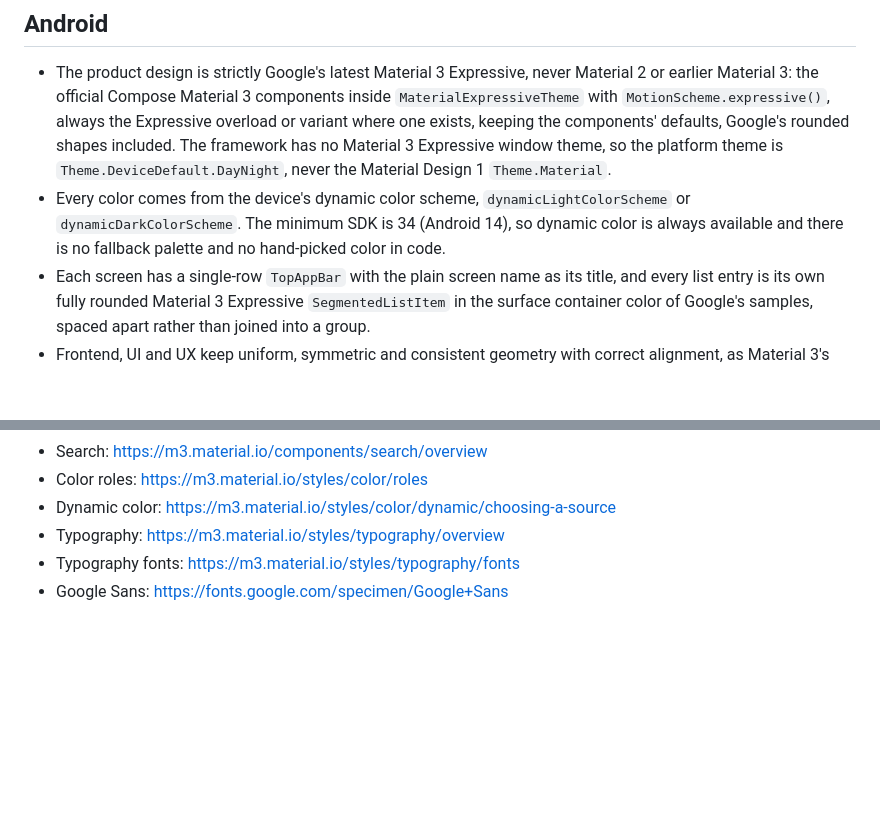
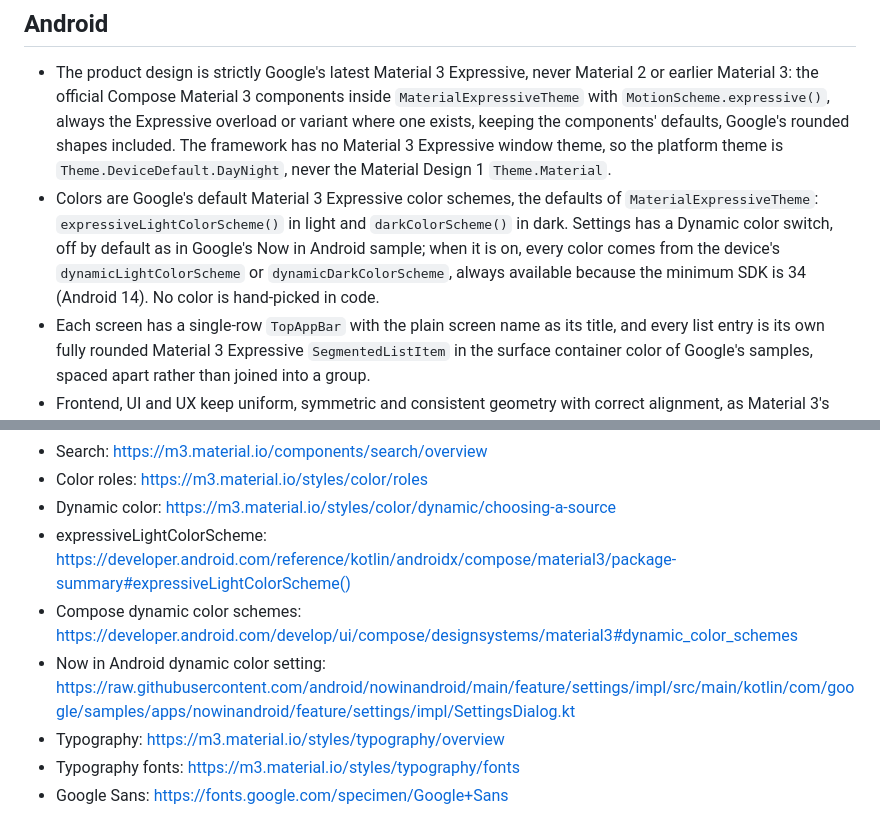
Before and after one commit to VasilisPngs/Adblock, a Markdown page: CLAUDE.md, 2 parts joined by grey strips. Rendered like a GitHub page; blank space fills up the shorter version.

Commit message:
Make dynamic color an opt-in setting over Google's default Expressive color schemes
Co-Authored-By: Claude Opus 5.5 <noreply@anthropic.com>
Claude-Session: https://claude.ai/code/session_01UYiv4Rv1DPHjAHXqQVXEru

```diff
--- a/CLAUDE.md
+++ b/CLAUDE.md
@@ -22,7 +22,7 @@
 
 ## Android
 - The product design is strictly Google's latest Material 3 Expressive, never Material 2 or earlier Material 3: the official Compose Material 3 components inside `MaterialExpressiveTheme` with `MotionScheme.expressive()`, always the Expressive overload or variant where one exists, keeping the components' defaults, Google's rounded shapes included. The framework has no Material 3 Expressive window theme, so the platform theme is `Theme.DeviceDefault.DayNight`, never the Material Design 1 `Theme.Material`.
-- Every color comes from the device's dynamic color scheme, `dynamicLightColorScheme` or `dynamicDarkColorScheme`. The minimum SDK is 34 (Android 14), so dynamic color is always available and there is no fallback palette and no hand-picked color in code.
+- Colors are Google's default Material 3 Expressive color schemes, the defaults of `MaterialExpressiveTheme`: `expressiveLightColorScheme()` in light and `darkColorScheme()` in dark. Settings has a Dynamic color switch, off by default as in Google's Now in Android sample; when it is on, every color comes from the device's `dynamicLightColorScheme` or `dynamicDarkColorScheme`, always available because the minimum SDK is 34 (Android 14). No color is hand-picked in code.
 - Each screen has a single-row `TopAppBar` with the plain screen name as its title, and every list entry is its own fully rounded Material 3 Expressive `SegmentedListItem` in the surface container color of Google's samples, spaced apart rather than joined into a group.
 - Frontend, UI and UX keep uniform, symmetric and consistent geometry with correct alignment, as Material 3's layout guidance defines it: each breakpoint's window margins, the top app bar's title and actions on the same edges as the content, and one alignment line for text and controls.
 - Icons come from Material Symbols Rounded, except a third party's own logo where the interface names that third party.
@@ -136,6 +136,9 @@
 - Search: https://m3.material.io/components/search/overview
 - Color roles: https://m3.material.io/styles/color/roles
 - Dynamic color: https://m3.material.io/styles/color/dynamic/choosing-a-source
+- expressiveLightColorScheme: https://developer.android.com/reference/kotlin/androidx/compose/material3/package-summary#expressiveLightColorScheme()
+- Compose dynamic color schemes: https://developer.android.com/develop/ui/compose/designsystems/material3#dynamic_color_schemes
+- Now in Android dynamic color setting: https://raw.githubusercontent.com/android/nowinandroid/main/feature/settings/impl/src/main/kotlin/com/google/samples/apps/nowinandroid/feature/settings/impl/SettingsDialog.kt
 - Typography: https://m3.material.io/styles/typography/overview
 - Typography fonts: https://m3.material.io/styles/typography/fonts
 - Google Sans: https://fonts.google.com/specimen/Google+Sans
```
